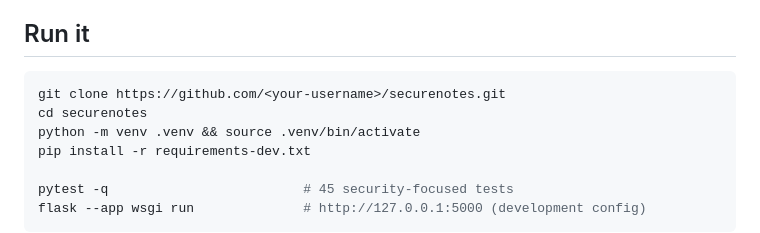
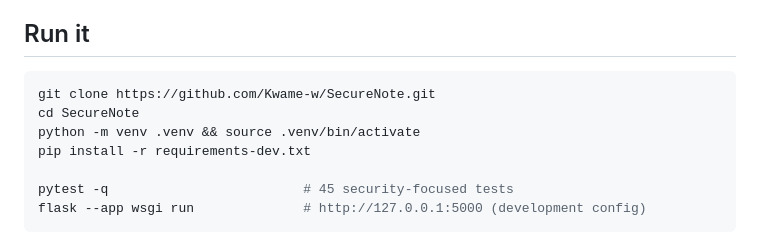
Before and after one commit to Kwame-w/SecureNote, a Markdown page: README.md, the part around the change. Rendered like a GitHub page.

Commit message:
Use the real repository URL in the README clone instructions

````diff
--- a/README.md
+++ b/README.md
@@ -60,8 +60,8 @@ Semgrep flagged the original login redirect as a possible open redirect. The red
 ## Run it
 
 ```bash
-git clone https://github.com/<your-username>/securenotes.git
-cd securenotes
+git clone https://github.com/Kwame-w/SecureNote.git
+cd SecureNote
 python -m venv .venv && source .venv/bin/activate
 pip install -r requirements-dev.txt
 
````
